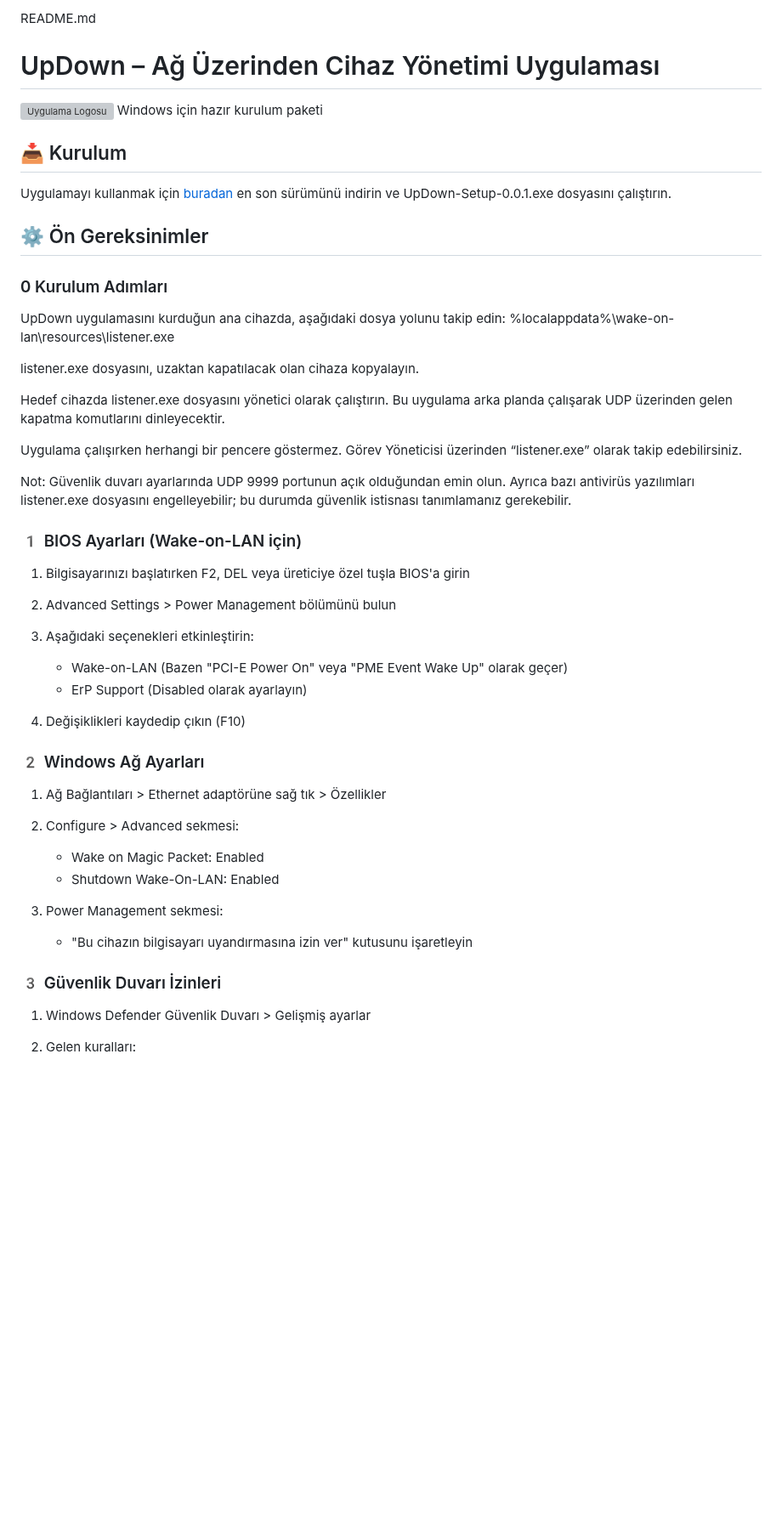
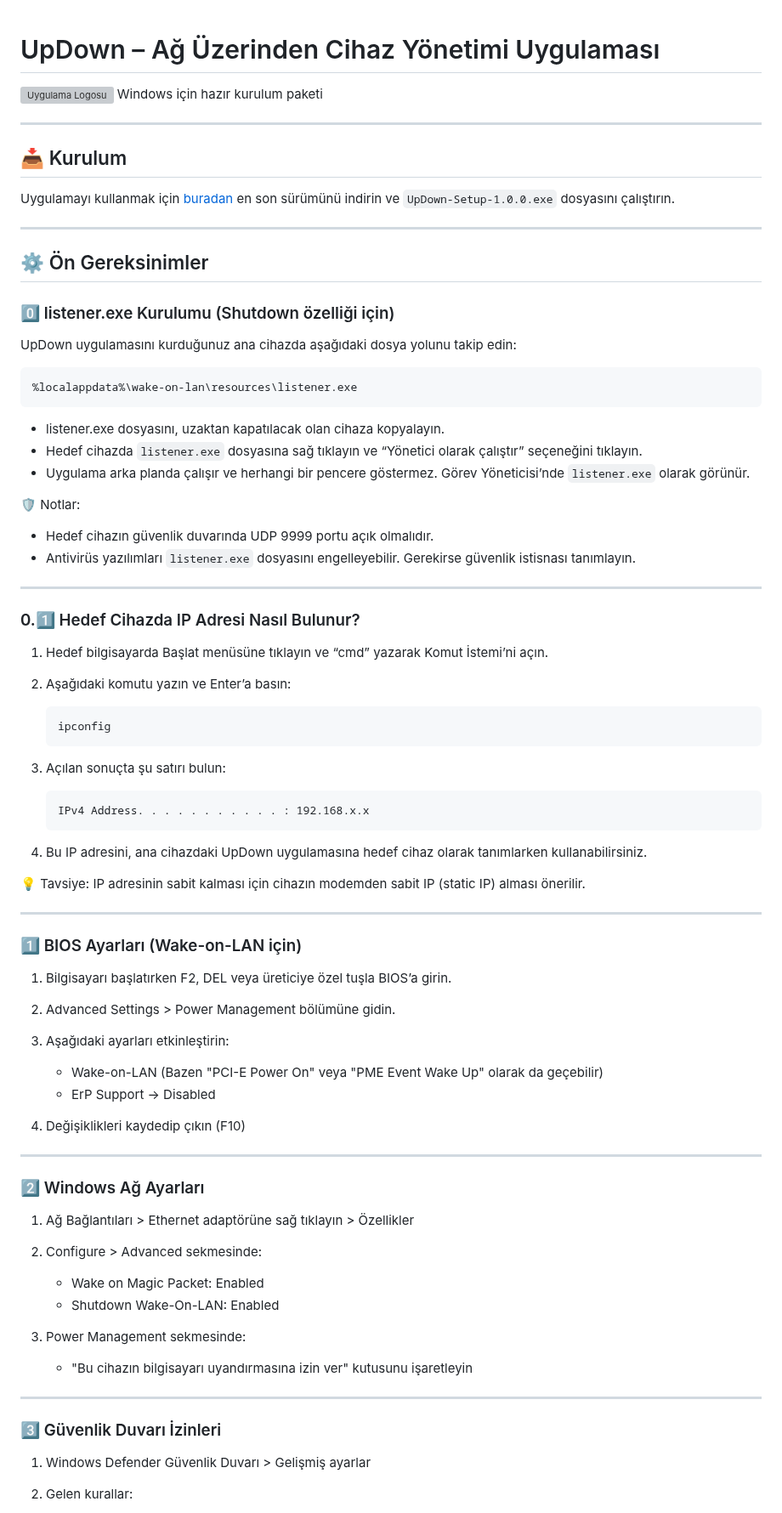
Before and after one commit to mucahitAgdin/UpDown, a Markdown page: Readme.md, the part around one of its changes. Shown at 85% size. GitHub-like rendering; blank space fills up the shorter version; grey boxes are pictures that could not be loaded.

````diff
--- a/Readme.md
+++ b/Readme.md
@@ -1,52 +1,83 @@
-README.md
-
 # UpDown – Ağ Üzerinden Cihaz Yönetimi Uygulaması
 
 ![Uygulama Logosu](updown.ico)
 Windows için hazır kurulum paketi
 
+---
+
 ## 📥 Kurulum
 
-Uygulamayı kullanmak için [buradan](https://github.com/mucahitAgdin/Wake-on-Lan/tree/main/releases) en son sürümünü indirin ve UpDown-Setup-0.0.1.exe dosyasını çalıştırın.
+Uygulamayı kullanmak için [buradan](https://github.com/mucahitAgdin/Wake-on-Lan/tree/main/releases) en son sürümünü indirin ve `UpDown-Setup-1.0.0.exe` dosyasını çalıştırın.
+
+---
 
 ## ⚙️ Ön Gereksinimler
 
-### 0 Kurulum Adımları
-UpDown uygulamasını kurduğun ana cihazda, aşağıdaki dosya yolunu takip edin:
+### 0️⃣ listener.exe Kurulumu (Shutdown özelliği için)
+
+UpDown uygulamasını kurduğunuz ana cihazda aşağıdaki dosya yolunu takip edin:
+
+```
 %localappdata%\wake-on-lan\resources\listener.exe
+```
 
-listener.exe dosyasını, uzaktan kapatılacak olan cihaza kopyalayın.
+* listener.exe dosyasını, uzaktan kapatılacak olan cihaza kopyalayın.
+* Hedef cihazda `listener.exe` dosyasına sağ tıklayın ve “Yönetici olarak çalıştır” seçeneğini tıklayın.
+* Uygulama arka planda çalışır ve herhangi bir pencere göstermez. Görev Yöneticisi’nde `listener.exe` olarak görünür.
 
-Hedef cihazda listener.exe dosyasını yönetici olarak çalıştırın.
-Bu uygulama arka planda çalışarak UDP üzerinden gelen kapatma komutlarını dinleyecektir.
+🛡 Notlar:
 
-Uygulama çalışırken herhangi bir pencere göstermez. Görev Yöneticisi üzerinden “listener.exe” olarak takip edebilirsiniz.
+* Hedef cihazın güvenlik duvarında UDP 9999 portu açık olmalıdır.
+* Antivirüs yazılımları `listener.exe` dosyasını engelleyebilir. Gerekirse güvenlik istisnası tanımlayın.
 
-Not: Güvenlik duvarı ayarlarında UDP 9999 portunun açık olduğundan emin olun. Ayrıca bazı antivirüs yazılımları listener.exe dosyasını engelleyebilir; bu durumda güvenlik istisnası tanımlamanız gerekebilir.
+---
 
-### 1️ BIOS Ayarları (Wake-on-LAN için)
+### 0.1️⃣ Hedef Cihazda IP Adresi Nasıl Bulunur?
 
-1. Bilgisayarınızı başlatırken F2, DEL veya üreticiye özel tuşla BIOS'a girin
-2. Advanced Settings > Power Management bölümünü bulun
-3. Aşağıdaki seçenekleri etkinleştirin:
+1. Hedef bilgisayarda Başlat menüsüne tıklayın ve “cmd” yazarak Komut İstemi’ni açın.
+2. Aşağıdaki komutu yazın ve Enter’a basın:
 
-   * Wake-on-LAN (Bazen "PCI-E Power On" veya "PME Event Wake Up" olarak geçer)
-   * ErP Support (Disabled olarak ayarlayın)
+   ```
+   ipconfig
+   ```
+3. Açılan sonuçta şu satırı bulun:
+
+   ```
+   IPv4 Address. . . . . . . . . . . : 192.168.x.x
+   ```
+4. Bu IP adresini, ana cihazdaki UpDown uygulamasına hedef cihaz olarak tanımlarken kullanabilirsiniz.
+
+💡 Tavsiye: IP adresinin sabit kalması için cihazın modemden sabit IP (static IP) alması önerilir.
+
+---
+
+### 1️⃣ BIOS Ayarları (Wake-on-LAN için)
+
+1. Bilgisayarı başlatırken F2, DEL veya üreticiye özel tuşla BIOS’a girin.
+2. Advanced Settings > Power Management bölümüne gidin.
+3. Aşağıdaki ayarları etkinleştirin:
+
+   * Wake-on-LAN (Bazen "PCI-E Power On" veya "PME Event Wake Up" olarak da geçebilir)
+   * ErP Support → Disabled
 4. Değişiklikleri kaydedip çıkın (F10)
 
-### 2️ Windows Ağ Ayarları
+---
 
-1. Ağ Bağlantıları > Ethernet adaptörüne sağ tık > Özellikler
-2. Configure > Advanced sekmesi:
+### 2️⃣ Windows Ağ Ayarları
+
+1. Ağ Bağlantıları > Ethernet adaptörüne sağ tıklayın > Özellikler
+2. Configure > Advanced sekmesinde:
 
    * Wake on Magic Packet: Enabled
    * Shutdown Wake-On-LAN: Enabled
-3. Power Management sekmesi:
+3. Power Management sekmesinde:
 
    * "Bu cihazın bilgisayarı uyandırmasına izin ver" kutusunu işaretleyin
 
-### 3️ Güvenlik Duvarı İzinleri
+---
+
+### 3️⃣ Güvenlik Duvarı İzinleri
 
 1. Windows Defender Güvenlik Duvarı > Gelişmiş ayarlar
-2. Gelen kuralları:
+2. Gelen kurallar:
 
````
Also changed, not shown: other parts of Readme.md (+24 -19 lines).
